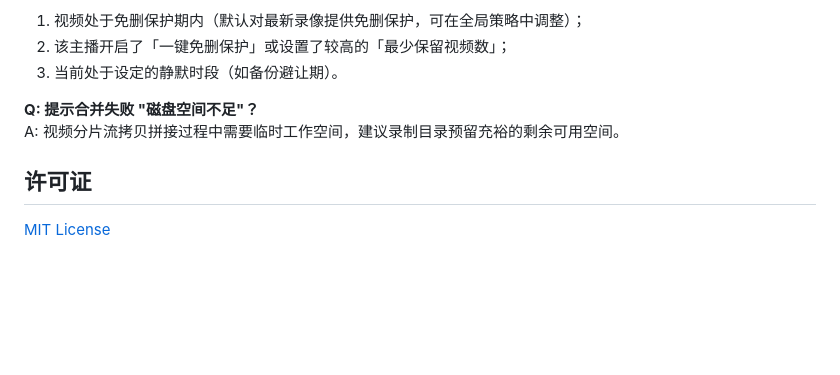
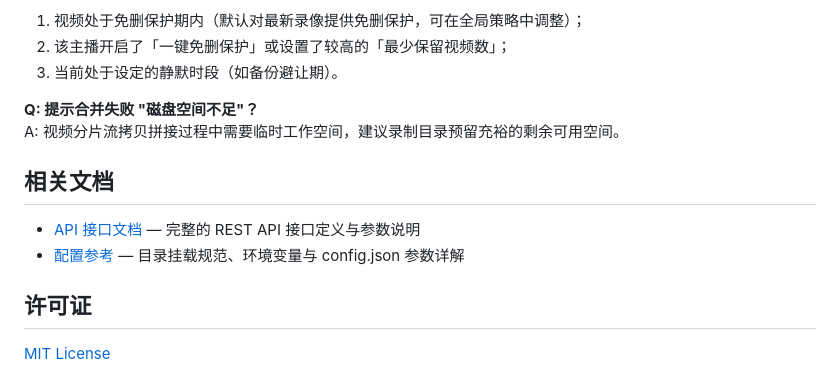
Before and after one commit to wuvjie/bililive-helper-go, a Markdown page: README.md, the part around the change. GitHub-like rendering; blank space fills up the shorter version.

Commit message:
docs: add reference links to api and config docs in README

```diff
--- a/README.md
+++ b/README.md
@@ -224,6 +224,11 @@ A: 请排查以下原因：
 **Q: 提示合并失败 "磁盘空间不足"？**
 A: 视频分片流拷贝拼接过程中需要临时工作空间，建议录制目录预留充裕的剩余可用空间。
 
+## 相关文档
+
+- [API 接口文档](docs/api.md) — 完整的 REST API 接口定义与参数说明
+- [配置参考](docs/config.md) — 目录挂载规范、环境变量与 config.json 参数详解
+
 ## 许可证
 
 [MIT License](LICENSE)
```
